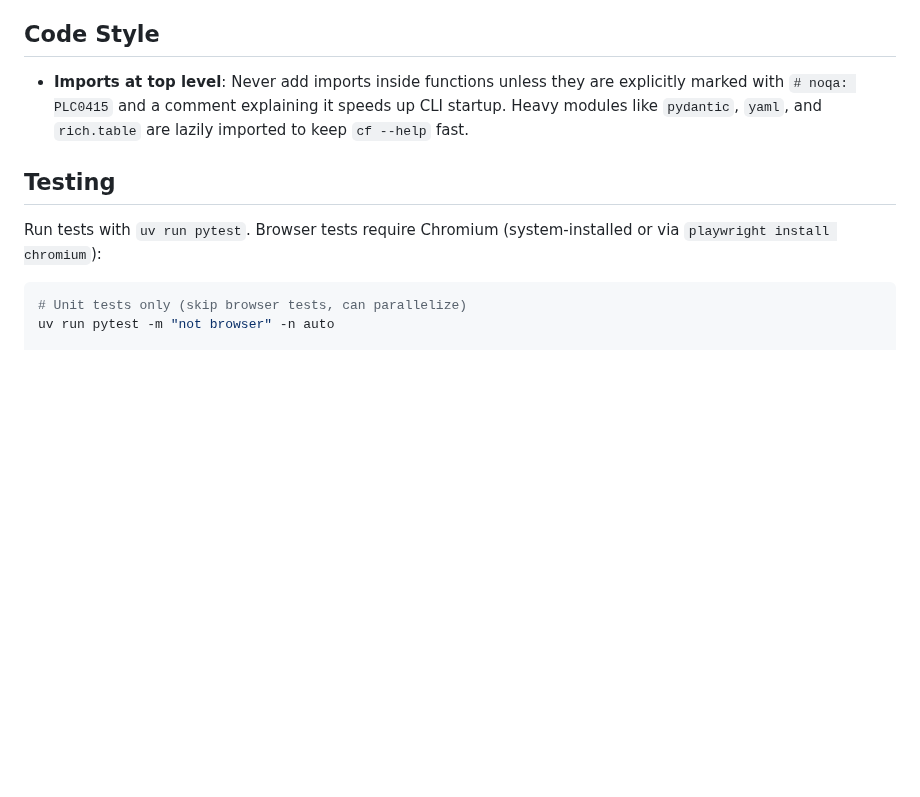
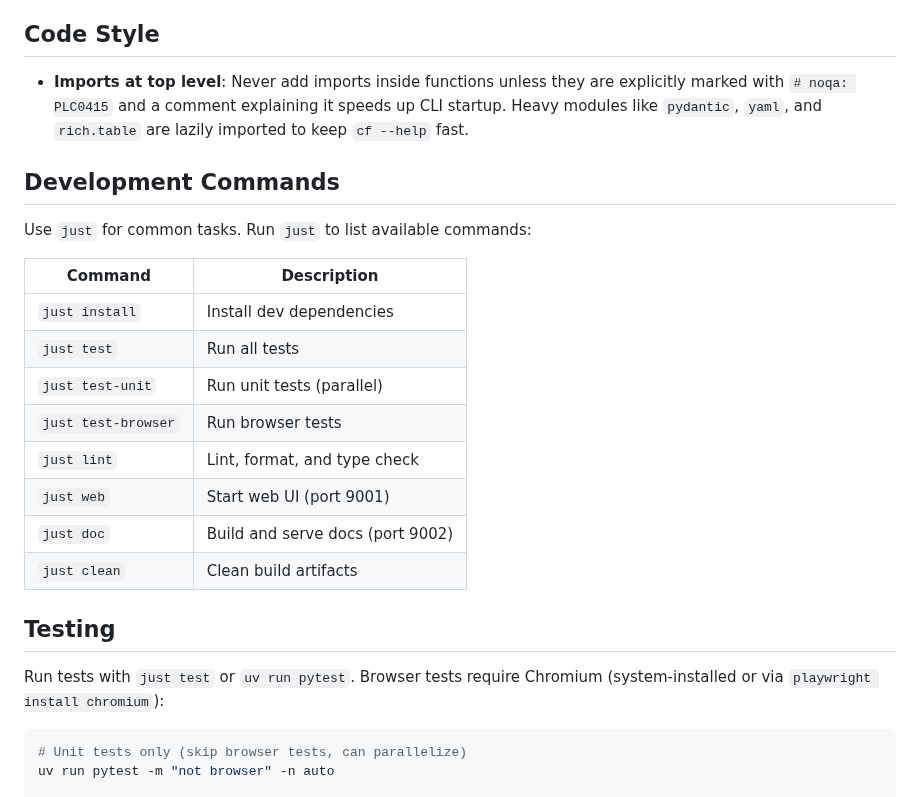
Before and after one commit to basnijholt/compose-farm, a Markdown page: CLAUDE.md, the part around the change. Rendered like a GitHub page; blank space fills up the shorter version.

Commit message:
docs: add justfile commands to CLAUDE.md

````diff
--- a/CLAUDE.md
+++ b/CLAUDE.md
@@ -58,9 +58,24 @@ Icons use [Lucide](https://lucide.dev/). Add new icons as macros in `web/templat
 
 - **Imports at top level**: Never add imports inside functions unless they are explicitly marked with `# noqa: PLC0415` and a comment explaining it speeds up CLI startup. Heavy modules like `pydantic`, `yaml`, and `rich.table` are lazily imported to keep `cf --help` fast.
 
+## Development Commands
+
+Use `just` for common tasks. Run `just` to list available commands:
+
+| Command | Description |
+|---------|-------------|
+| `just install` | Install dev dependencies |
+| `just test` | Run all tests |
+| `just test-unit` | Run unit tests (parallel) |
+| `just test-browser` | Run browser tests |
+| `just lint` | Lint, format, and type check |
+| `just web` | Start web UI (port 9001) |
+| `just doc` | Build and serve docs (port 9002) |
+| `just clean` | Clean build artifacts |
+
 ## Testing
 
-Run tests with `uv run pytest`. Browser tests require Chromium (system-installed or via `playwright install chromium`):
+Run tests with `just test` or `uv run pytest`. Browser tests require Chromium (system-installed or via `playwright install chromium`):
 
 ```bash
 # Unit tests only (skip browser tests, can parallelize)
````
